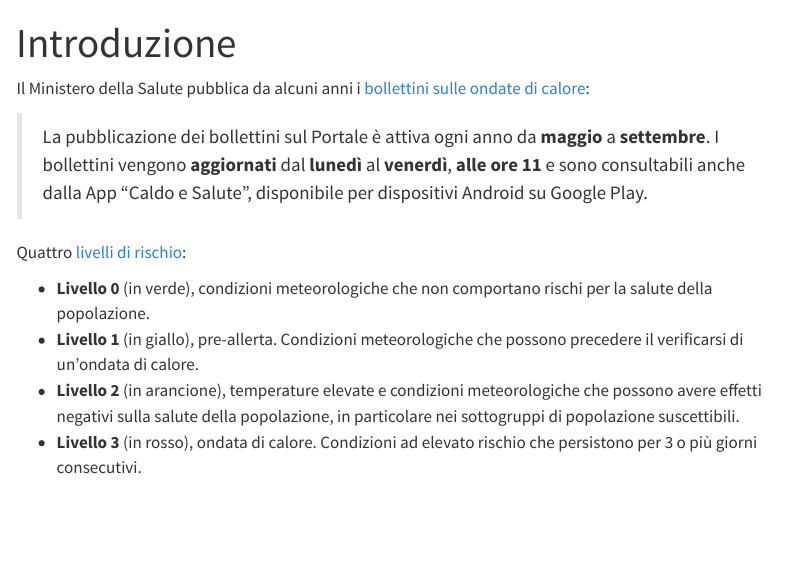
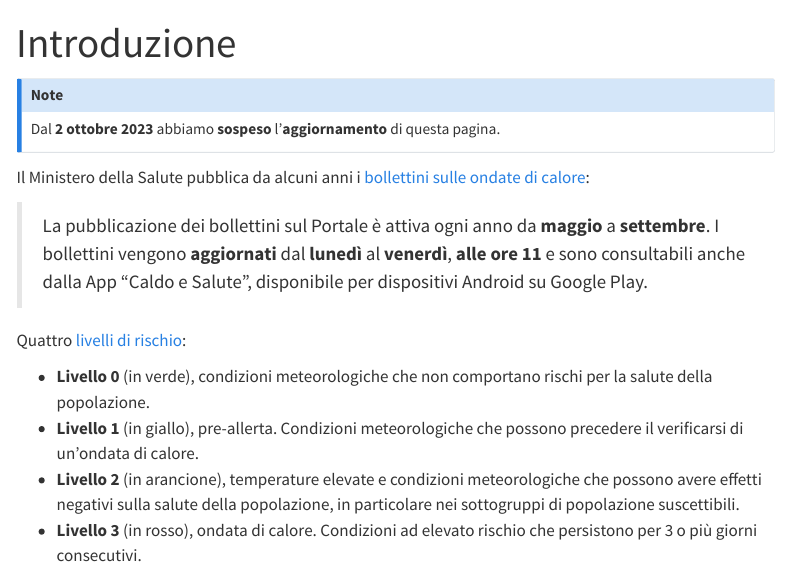
Before and after one commit to ondata/ondate-calore, a Quarto document (index.qmd): the page in a window 1100 px wide, from its top. Rendered offline with R 4.5, knitr and Pandoc in place of Quarto, with nearby package versions; menus at the side of the page are left out; long lines of code are wrapped.

Commit message:
sospeso aggiornamento

```diff
--- a/index.qmd
+++ b/index.qmd
@@ -9,6 +9,10 @@ open-graph:
   description: "L'estrazione giornaliera dei dati pubblicati dal Ministero della Salute"
   image: "/immagini/bollettini-ondate-calore-og.png"
 ---
+
+::: {.callout-note}
+Dal **2 ottobre 2023** abbiamo **sospeso** l'**aggiornamento** di questa pagina.
+:::
 
 Il Ministero della Salute pubblica da alcuni anni i [bollettini sulle ondate di calore](https://www.salute.gov.it/portale/caldo/bollettiniCaldo.jsp?lingua=italiano&id=4542&area=emergenzaCaldo&menu=vuoto&btnBollettino=BOLLETTINI):
 
```
Also changed, not shown: docs/search.json, 2 other files.
